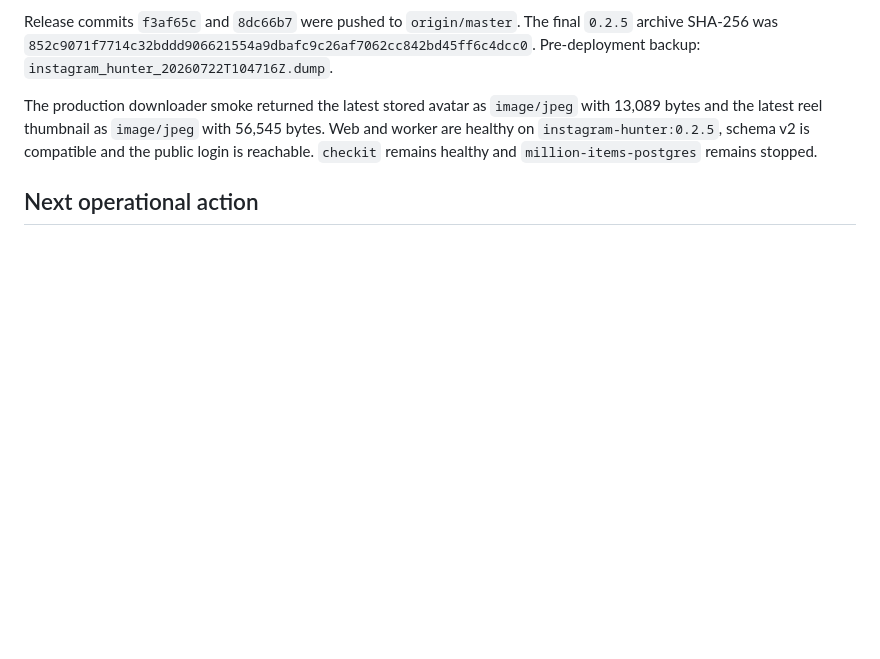
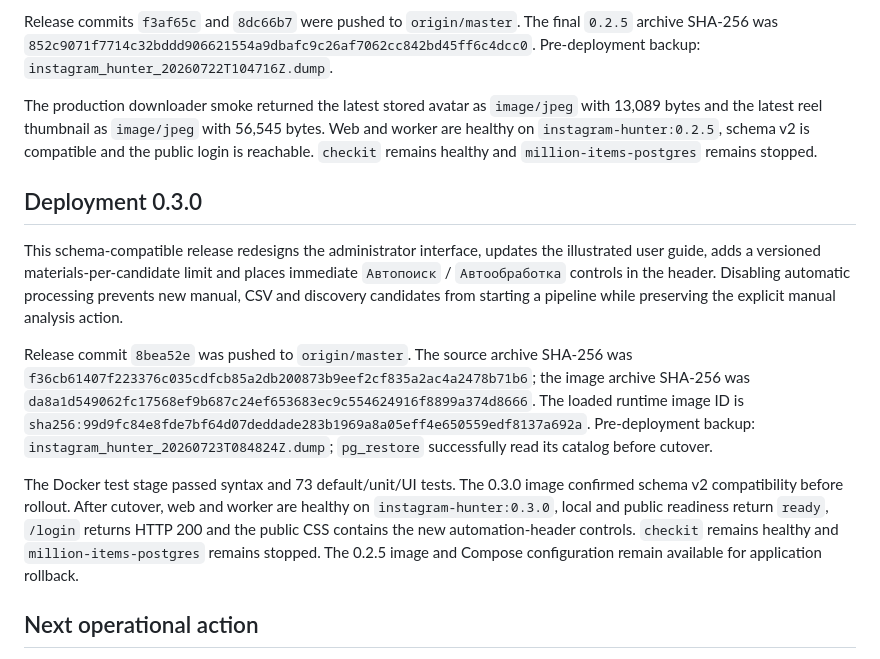
Before and after one commit to Latnok/insta_hunter, a Markdown page: docs/production-status.md, the part around the change. Drawn GitHub-style; blank space fills up the shorter version.

Commit message:
docs: record 0.3.0 deployment

```diff
--- a/docs/production-status.md
+++ b/docs/production-status.md
@@ -150,6 +150,31 @@ Release commits `f3af65c` and `8dc66b7` were pushed to `origin/master`. The fina
 
 The production downloader smoke returned the latest stored avatar as `image/jpeg` with 13,089 bytes and the latest reel thumbnail as `image/jpeg` with 56,545 bytes. Web and worker are healthy on `instagram-hunter:0.2.5`, schema v2 is compatible and the public login is reachable. `checkit` remains healthy and `million-items-postgres` remains stopped.
 
+## Deployment 0.3.0
+
+This schema-compatible release redesigns the administrator interface, updates
+the illustrated user guide, adds a versioned materials-per-candidate limit and
+places immediate `Автопоиск` / `Автообработка` controls in the header. Disabling
+automatic processing prevents new manual, CSV and discovery candidates from
+starting a pipeline while preserving the explicit manual analysis action.
+
+Release commit `8bea52e` was pushed to `origin/master`. The source archive
+SHA-256 was `f36cb61407f223376c035cdfcb85a2db200873b9eef2cf835a2ac4a2478b71b6`;
+the image archive SHA-256 was
+`da8a1d549062fc17568ef9b687c24ef653683ec9c554624916f8899a374d8666`.
+The loaded runtime image ID is
+`sha256:99d9fc84e8fde7bf64d07deddade283b1969a8a05eff4e650559edf8137a692a`.
+Pre-deployment backup: `instagram_hunter_20260723T084824Z.dump`; `pg_restore`
+successfully read its catalog before cutover.
+
+The Docker test stage passed syntax and 73 default/unit/UI tests. The 0.3.0
+image confirmed schema v2 compatibility before rollout. After cutover, web and
+worker are healthy on `instagram-hunter:0.3.0`, local and public readiness
+return `ready`, `/login` returns HTTP 200 and the public CSS contains the new
+automation-header controls. `checkit` remains healthy and
+`million-items-postgres` remains stopped. The 0.2.5 image and Compose
+configuration remain available for application rollback.
+
 ## Next operational action
 
 The OpenAI key was shared in chat. Rotate it in the OpenAI dashboard, update only `LLM_API_KEY` in `/opt/instagram-hunter/.env`, and recreate `web` and `worker`. Do not change the provider keys or other projects during that rotation.
```
